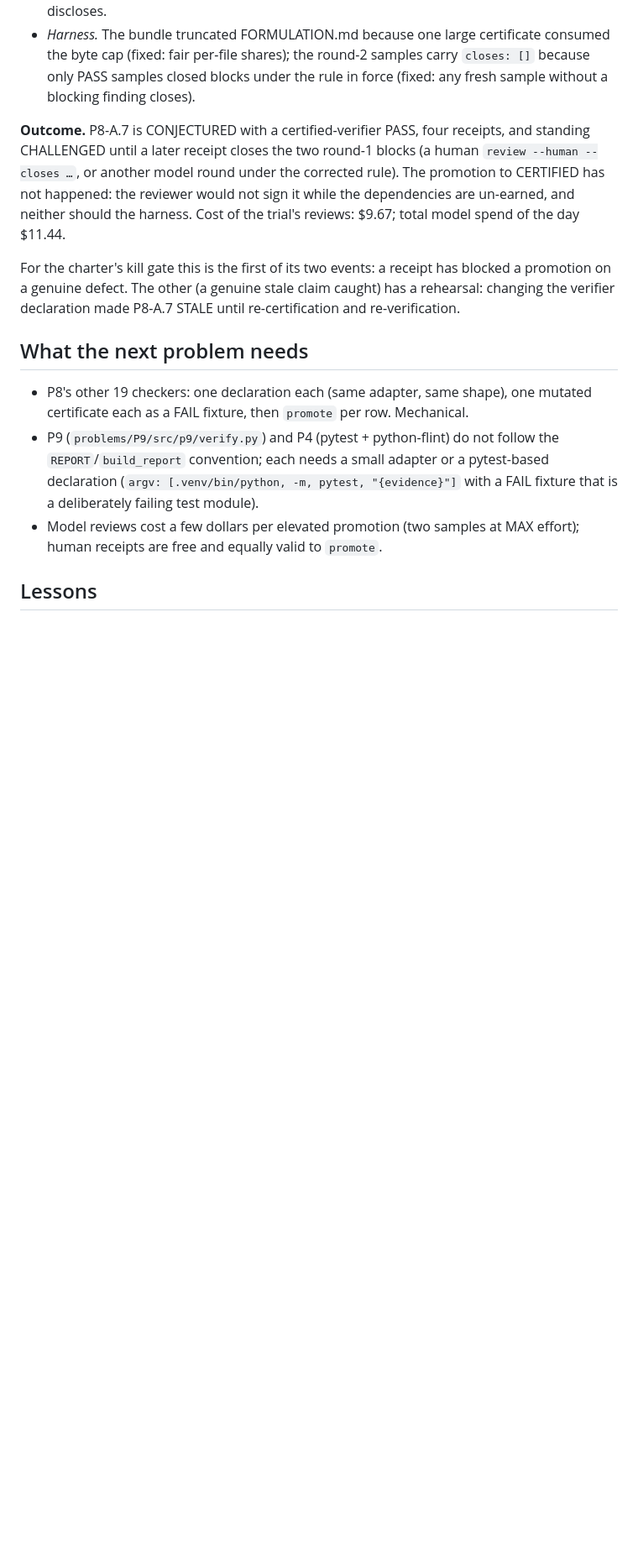
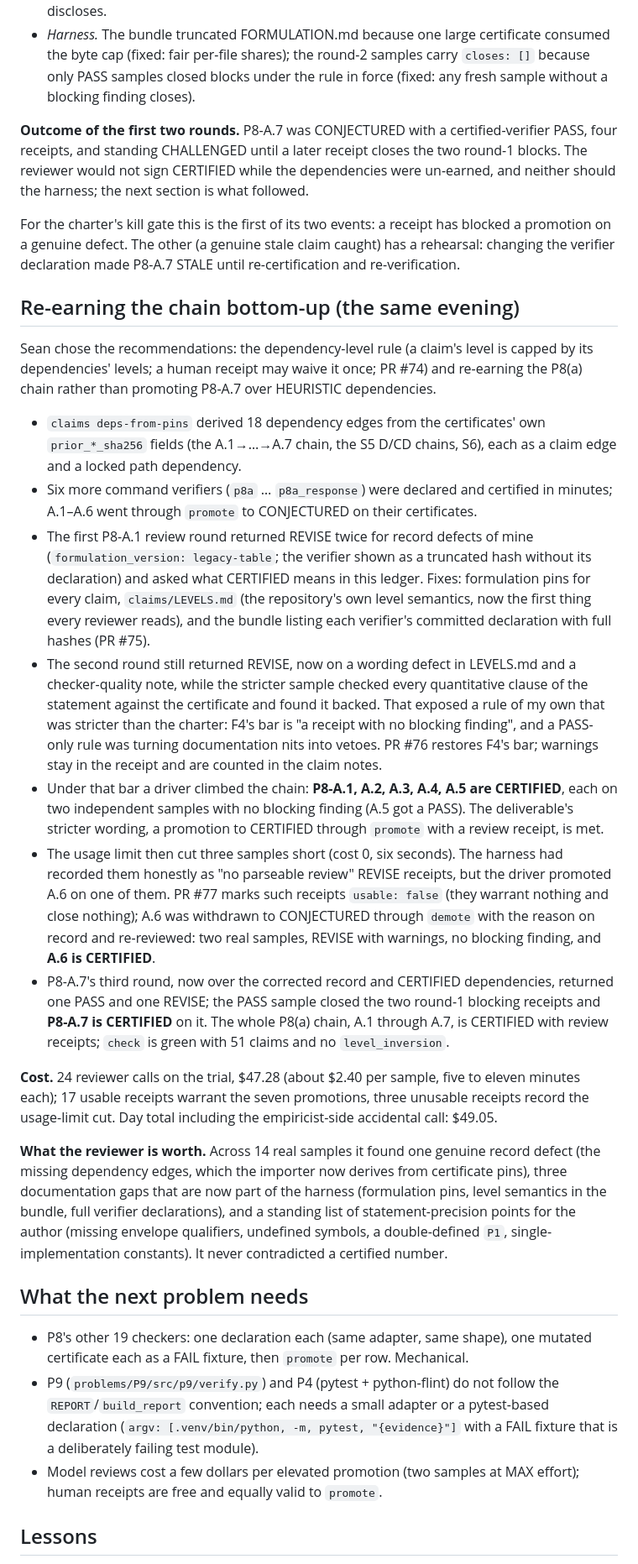
Before and after one commit to sghowell/empiricist, a Markdown page: docs/science/2026-09-06-claims-trial-death-and-gravity.md, the part around the change. Shown at 84% size. Drawn GitHub-style; blank space fills up the shorter version.

Commit message:
docs: death_and_gravity trial outcome — the P8(a) chain re-earned bottom-up to CERTIFIED (#78)
Science note, charter status row, and M22c plan outcome for the completed trial.

```diff
--- a/docs/science/2026-09-06-claims-trial-death-and-gravity.md
+++ b/docs/science/2026-09-06-claims-trial-death-and-gravity.md
@@ -88,17 +88,67 @@ mostly for the author, not the harness:
   because only PASS samples closed blocks under the rule in force (fixed: any fresh
   sample without a blocking finding closes).
 
-**Outcome.** P8-A.7 is CONJECTURED with a certified-verifier PASS, four receipts, and
-standing CHALLENGED until a later receipt closes the two round-1 blocks (a human
-`review --human --closes …`, or another model round under the corrected rule). The
-promotion to CERTIFIED has not happened: the reviewer would not sign it while the
-dependencies are un-earned, and neither should the harness. Cost of the trial's reviews:
-$9.67; total model spend of the day $11.44.
+**Outcome of the first two rounds.** P8-A.7 was CONJECTURED with a certified-verifier
+PASS, four receipts, and standing CHALLENGED until a later receipt closes the two
+round-1 blocks. The reviewer would not sign CERTIFIED while the dependencies were
+un-earned, and neither should the harness; the next section is what followed.
 
 For the charter's kill gate this is the first of its two events: a receipt has blocked a
 promotion on a genuine defect. The other (a genuine stale claim caught) has a rehearsal:
 changing the verifier declaration made P8-A.7 STALE until re-certification and
 re-verification.
+
+## Re-earning the chain bottom-up (the same evening)
+
+Sean chose the recommendations: the dependency-level rule (a claim's level is capped by
+its dependencies' levels; a human receipt may waive it once; PR #74) and re-earning the
+P8(a) chain rather than promoting P8-A.7 over HEURISTIC dependencies.
+
+- `claims deps-from-pins` derived 18 dependency edges from the certificates' own
+  `prior_*_sha256` fields (the A.1→…→A.7 chain, the S5 D/CD chains, S6), each as a claim
+  edge and a locked path dependency.
+- Six more command verifiers (`p8a` … `p8a_response`) were declared and certified in
+  minutes; A.1–A.6 went through `promote` to CONJECTURED on their certificates.
+- The first P8-A.1 review round returned REVISE twice for record defects of mine
+  (`formulation_version: legacy-table`; the verifier shown as a truncated hash without
+  its declaration) and asked what CERTIFIED means in this ledger. Fixes: formulation pins
+  for every claim, `claims/LEVELS.md` (the repository's own level semantics, now the
+  first thing every reviewer reads), and the bundle listing each verifier's committed
+  declaration with full hashes (PR #75).
+- The second round still returned REVISE, now on a wording defect in LEVELS.md and a
+  checker-quality note, while the stricter sample checked every quantitative clause of
+  the statement against the certificate and found it backed. That exposed a rule of my
+  own that was stricter than the charter: F4's bar is "a receipt with no blocking
+  finding", and a PASS-only rule was turning documentation nits into vetoes. PR #76
+  restores F4's bar; warnings stay in the receipt and are counted in the claim notes.
+- Under that bar a driver climbed the chain: **P8-A.1, A.2, A.3, A.4, A.5 are CERTIFIED**,
+  each on two independent samples with no blocking finding (A.5 got a PASS). The
+  deliverable's stricter wording, a promotion to CERTIFIED through `promote` with a
+  review receipt, is met.
+- The usage limit then cut three samples short (cost 0, six seconds). The harness had
+  recorded them honestly as "no parseable review" REVISE receipts, but the driver
+  promoted A.6 on one of them. PR #77 marks such receipts `usable: false` (they warrant
+  nothing and close nothing); A.6 was withdrawn to CONJECTURED through `demote` with the
+  reason on record and re-reviewed: two real samples, REVISE with warnings, no blocking
+  finding, and **A.6 is CERTIFIED**.
+- P8-A.7's third round, now over the corrected record and CERTIFIED dependencies,
+  returned one PASS and one REVISE; the PASS sample closed the two round-1 blocking
+  receipts and **P8-A.7 is CERTIFIED** on it. The whole P8(a) chain, A.1 through A.7,
+  is CERTIFIED with review receipts; `check` is green with 51 claims and no
+  `level_inversion`.
+
+**Cost.** 24 reviewer calls on the trial, $47.28 (about $2.40 per sample, five to
+eleven minutes each); 17 usable receipts warrant the seven promotions, three unusable
+receipts record the usage-limit cut. Day total including the empiricist-side accidental
+call: $49.05.
+
+**What the reviewer is worth.** Across 14 real samples it found one genuine record
+defect (the missing dependency edges, which the importer now derives from certificate
+pins), three documentation gaps that are now part of the harness (formulation pins,
+level semantics in the bundle, full verifier declarations), and a standing list of
+statement-precision points for the author (missing envelope qualifiers, undefined
+symbols, a double-defined `P1`, single-implementation constants). It never contradicted
+a certified number.
 
 ## What the next problem needs
 
```
Also changed, not shown: 2 other files.
